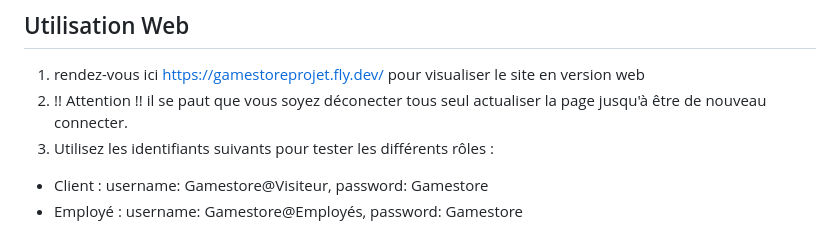
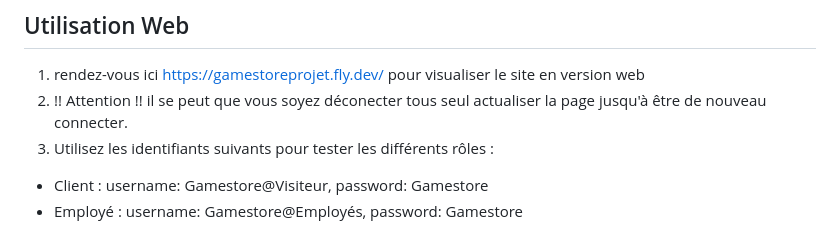
Before and after one commit to Kevbrnt/gamstore, a Markdown page: README.md, the part around the change. Drawn GitHub-style.

```diff
--- a/README.md
+++ b/README.md
@@ -60,7 +60,7 @@ données dans les dossiers:
 
 ## Utilisation Web
 1. rendez-vous ici https://gamestoreprojet.fly.dev/ pour visualiser le site en version web
-2. !! Attention !! il se paut que vous soyez déconecter tous seul actualiser la page jusqu'à être de nouveau connecter.
+2. !! Attention !! il se peut que vous soyez déconecter tous seul actualiser la page jusqu'à être de nouveau connecter.
 3. Utilisez les identifiants suivants pour tester les différents rôles :
 - Client : username: Gamestore@Visiteur, password: Gamestore
 - Employé : username: Gamestore@Employés, password: Gamestore
```
